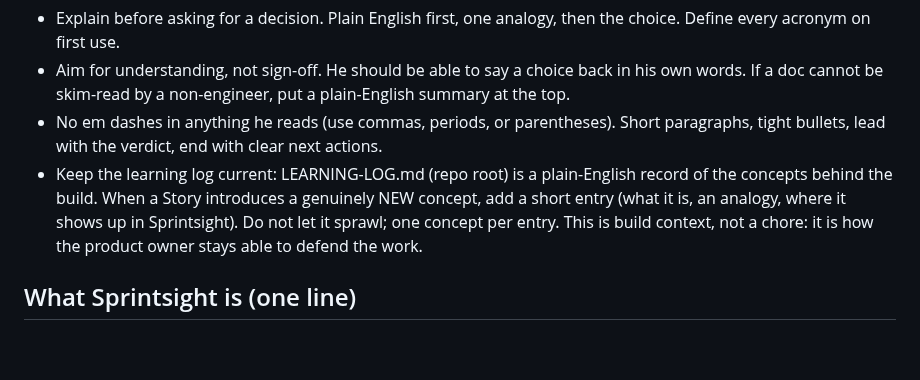
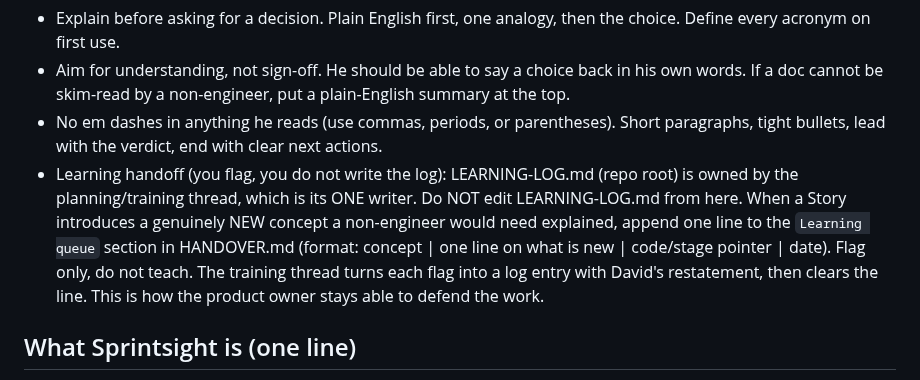
Before and after one commit to davidmjackson/sight, a Markdown page: CLAUDE.md, the part around the change. GitHub-like rendering; blank space fills up the shorter version.

```diff
--- a/CLAUDE.md
+++ b/CLAUDE.md
@@ -20,11 +20,13 @@ deliberately fixing that. Apply it here too:
   words. If a doc cannot be skim-read by a non-engineer, put a plain-English summary at the top.
 - No em dashes in anything he reads (use commas, periods, or parentheses). Short paragraphs,
   tight bullets, lead with the verdict, end with clear next actions.
-- Keep the learning log current: LEARNING-LOG.md (repo root) is a plain-English record of the
-  concepts behind the build. When a Story introduces a genuinely NEW concept, add a short entry
-  (what it is, an analogy, where it shows up in Sprintsight). Do not let it sprawl; one concept
-  per entry. This is build context, not a chore: it is how the product owner stays able to
-  defend the work.
+- Learning handoff (you flag, you do not write the log): LEARNING-LOG.md (repo root) is owned by
+  the planning/training thread, which is its ONE writer. Do NOT edit LEARNING-LOG.md from here.
+  When a Story introduces a genuinely NEW concept a non-engineer would need explained, append one
+  line to the `Learning queue` section in HANDOVER.md (format: concept | one line on what is new |
+  code/stage pointer | date). Flag only, do not teach. The training thread turns each flag into a
+  log entry with David's restatement, then clears the line. This is how the product owner stays
+  able to defend the work.
 
 ## What Sprintsight is (one line)
 An AI delivery-intelligence layer that reads across delivery tools and produces audience-tuned,
```
Also changed, not shown: HANDOVER.md (+1 -1 lines), LEARNING-LOG.md (+7 -16 lines).
